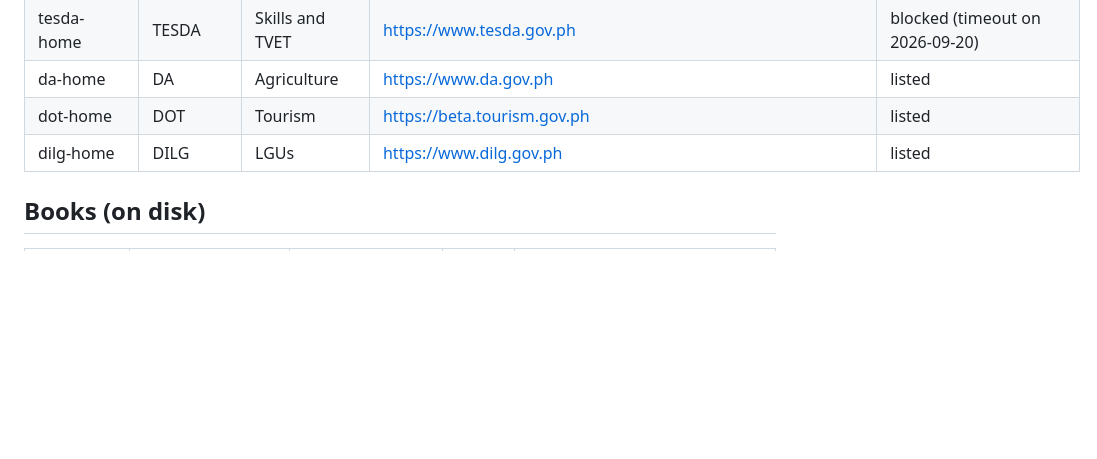
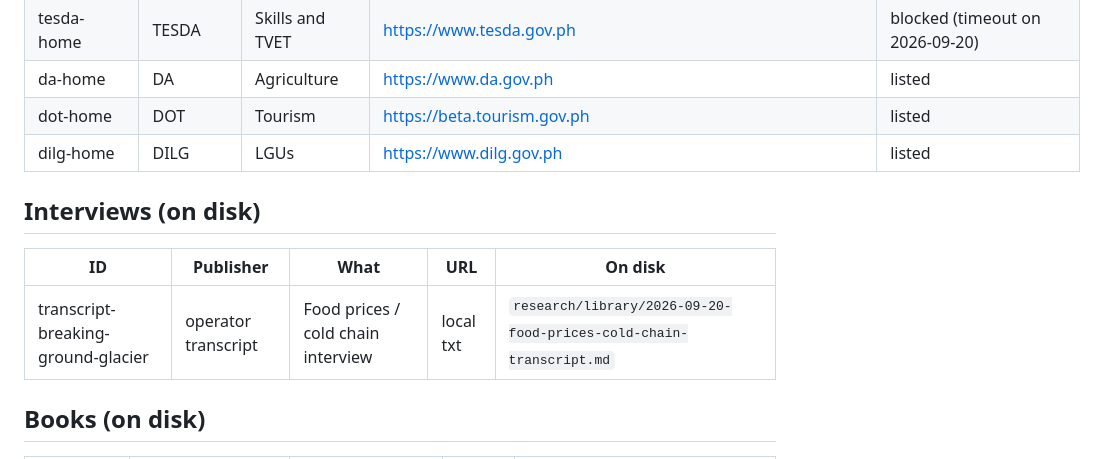
Before and after one commit to Juniorduc44/philippineResearchHub, a Markdown page: research/catalog.md, the part around the change. Drawn GitHub-style; blank space fills up the shorter version.

Commit message:
Index the food-prices cold-chain transcript in the catalog

```diff
--- a/research/catalog.md
+++ b/research/catalog.md
@@ -32,6 +32,12 @@ Status: `listed` (URL only) | `on-disk` | `blocked`.
 | dot-home | DOT | Tourism | https://beta.tourism.gov.ph | listed |
 | dilg-home | DILG | LGUs | https://www.dilg.gov.ph | listed |
 
+## Interviews (on disk)
+
+| ID | Publisher | What | URL | On disk |
+|----|-----------|------|-----|---------|
+| transcript-breaking-ground-glacier | operator transcript | Food prices / cold chain interview | local txt | `research/library/2026-09-20-food-prices-cold-chain-transcript.md` |
+
 ## Books (on disk)
 
 | ID | Publisher | What | URL | On disk |
```
